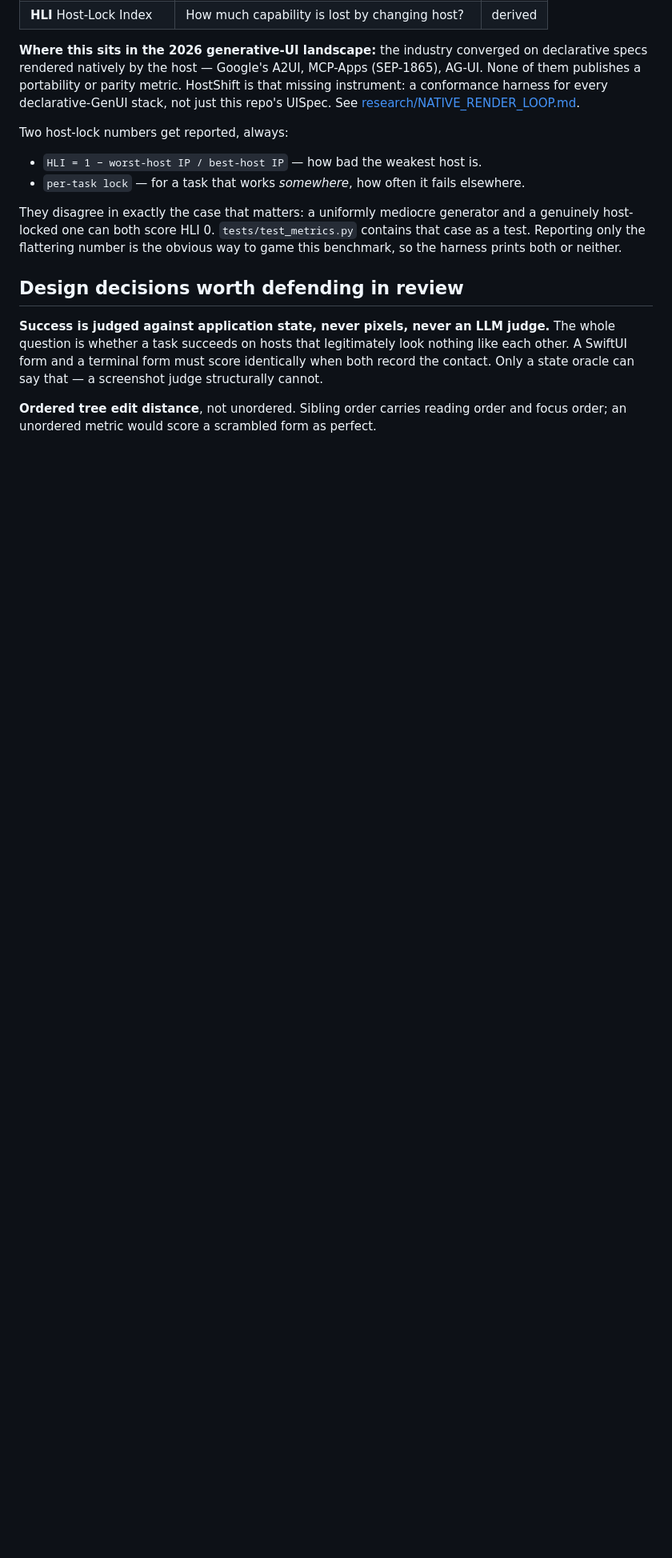
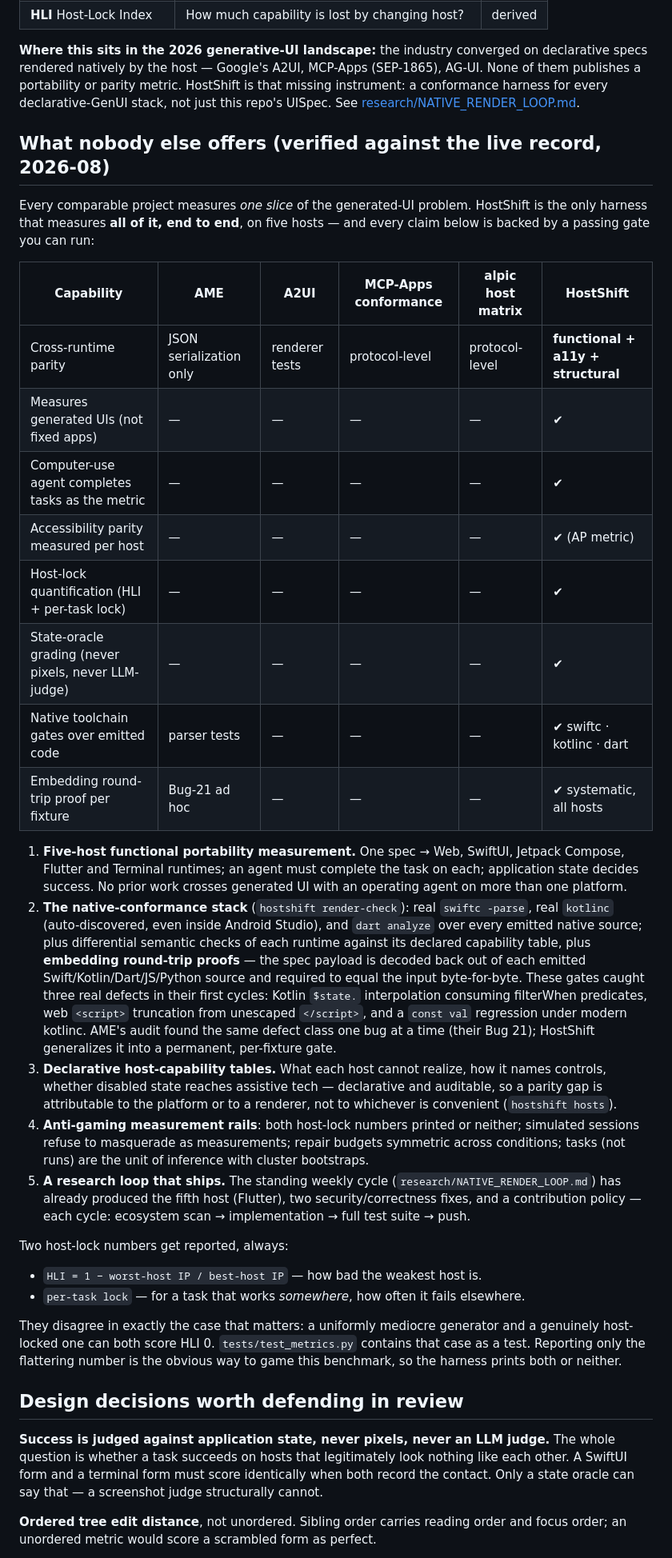
Before and after one commit to itsoumya-d/hostshift, a Markdown page: README.md, the part around one of its changes. Shown at 80% size. Drawn GitHub-style; blank space fills up the shorter version.

```diff
--- a/README.md
+++ b/README.md
@@ -106,6 +110,52 @@ on declarative specs rendered natively by the host — Google's A2UI, MCP-Apps
 HostShift is that missing instrument: a conformance harness for every
 declarative-GenUI stack, not just this repo's UISpec. See
 [research/NATIVE_RENDER_LOOP.md](research/NATIVE_RENDER_LOOP.md).
+
+## What nobody else offers (verified against the live record, 2026-08)
+
+Every comparable project measures *one slice* of the generated-UI problem.
+HostShift is the only harness that measures **all of it, end to end**, on five
+hosts — and every claim below is backed by a passing gate you can run:
+
+| Capability | AME | A2UI | MCP-Apps conformance | alpic host matrix | **HostShift** |
+|---|---|---|---|---|---|
+| Cross-runtime parity | JSON serialization only | renderer tests | protocol-level | protocol-level | **functional + a11y + structural** |
+| Measures generated UIs (not fixed apps) | — | — | — | — | ✔ |
+| Computer-use agent completes tasks as the metric | — | — | — | — | ✔ |
+| Accessibility parity measured per host | — | — | — | — | ✔ (AP metric) |
+| Host-lock quantification (HLI + per-task lock) | — | — | — | — | ✔ |
+| State-oracle grading (never pixels, never LLM-judge) | — | — | — | — | ✔ |
+| Native toolchain gates over emitted code | parser tests | — | — | — | ✔ swiftc · kotlinc · dart |
+| Embedding round-trip proof per fixture | Bug-21 ad hoc | — | — | — | ✔ systematic, all hosts |
+
+1. **Five-host functional portability measurement.** One spec → Web,
+   SwiftUI, Jetpack Compose, Flutter and Terminal runtimes; an agent must
+   complete the task on each; application state decides success. No prior work
+   crosses generated UI with an operating agent on more than one platform.
+2. **The native-conformance stack** (`hostshift render-check`): real
+   `swiftc -parse`, real `kotlinc` (auto-discovered, even inside Android
+   Studio), and `dart analyze` over every emitted native source; plus
+   differential semantic checks of each runtime against its declared
+   capability table, plus **embedding round-trip proofs** — the spec payload
+   is decoded back out of each emitted Swift/Kotlin/Dart/JS/Python source and
+   required to equal the input byte-for-byte. These gates caught three real
+   defects in their first cycles: Kotlin `$state.` interpolation consuming
+   filterWhen predicates, web `<script>` truncation from unescaped
+   `</script>`, and a `const val` regression under modern kotlinc. AME's
+   audit found the same defect class one bug at a time (their Bug 21);
+   HostShift generalizes it into a permanent, per-fixture gate.
+3. **Declarative host-capability tables.** What each host cannot realize,
+   how it names controls, whether disabled state reaches assistive tech —
+   declarative and auditable, so a parity gap is attributable to the platform
+   or to a renderer, not to whichever is convenient (`hostshift hosts`).
+4. **Anti-gaming measurement rails**: both host-lock numbers printed or
+   neither; simulated sessions refuse to masquerade as measurements;
+   repair budgets symmetric across conditions; tasks (not runs) are the unit
+   of inference with cluster bootstraps.
+5. **A research loop that ships.** The standing weekly cycle
+   (`research/NATIVE_RENDER_LOOP.md`) has already produced the fifth host
+   (Flutter), two security/correctness fixes, and a contribution policy —
+   each cycle: ecosystem scan → implementation → full test suite → push.
 
 Two host-lock numbers get reported, always:
 
```
Also changed, not shown: other parts of README.md (+15 -10 lines), docs/CUSTOMIZING.md (added, +135 -0 lines).
